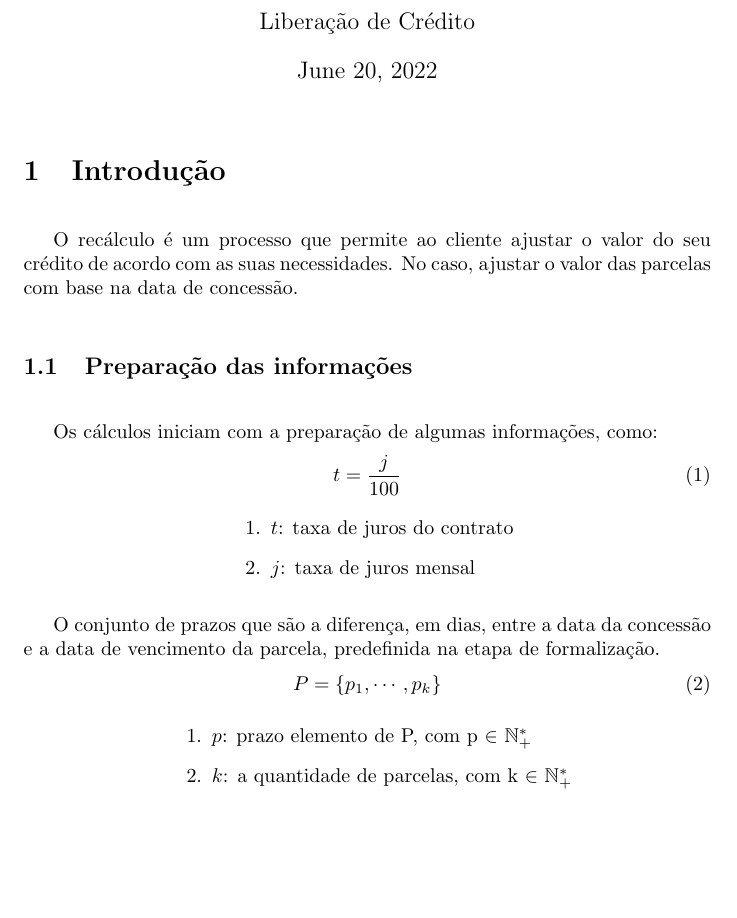
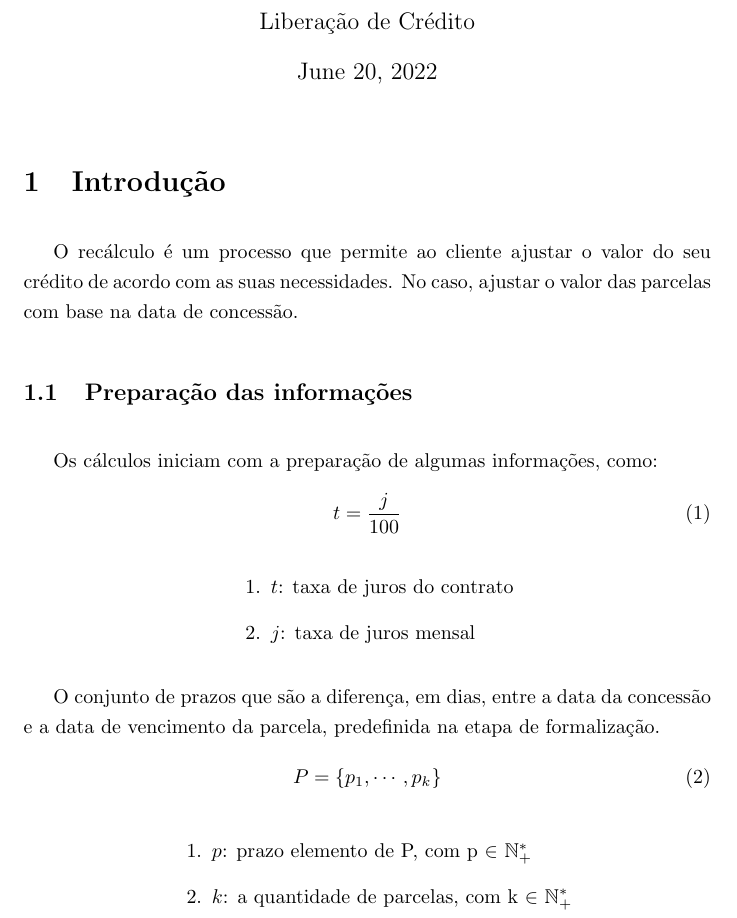
Before and after one commit to PRAVALER/contract-calculations, a LaTeX document (recalculo/main.tex): part of page 1 of 5 before the commit and part of page 1 of 6 after it, cut so that both start at the same text, the shorter picture padded with empty space. Compiled offline with pdfLaTeX.

Commit message:
fix(projeto): :bug: corrige estilo da documentacao.

```diff
--- a/recalculo/main.tex
+++ b/recalculo/main.tex
@@ -12,10 +12,14 @@
   indentfirst
 }
 
+\linespread{1.25}
+\pdfpkresolution=300
+\titlespacing*{\section}{0pt}{5.5ex plus 1ex minus .2ex}{4.3ex plus .2ex}
+\titlespacing*{\subsection}{0pt}{5.5ex plus 1ex minus .2ex}{4.3ex plus .2ex}
+
 \title{Recálculo}
 \author{Liberação de Crédito}
 \begin{document}
-\import{./style/}{text.tex}
 \import{./style/}{header.tex}
 \input{./formulas/parametros.sty}
 \input{./formulas/parcela.sty}
```
Also changed, not shown: recalculo/style/text.tex (deleted, +0 -4 lines).
